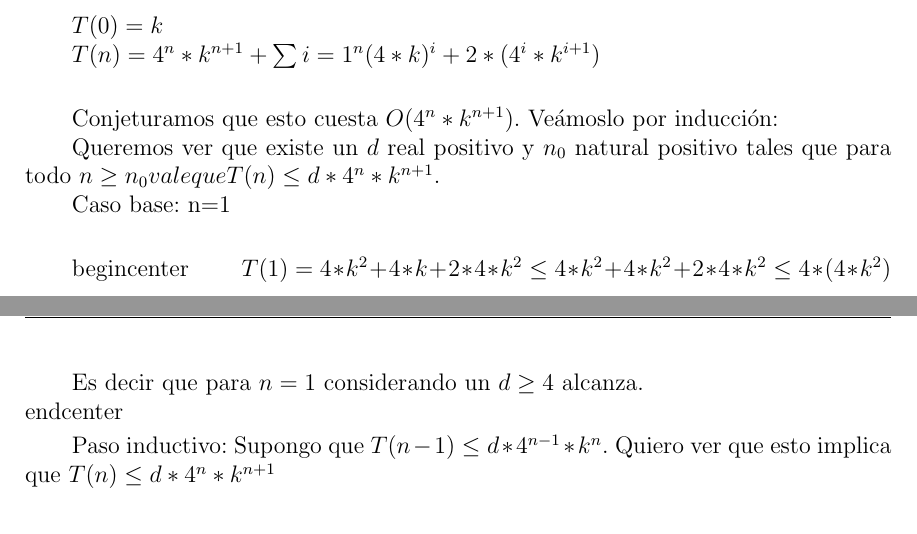
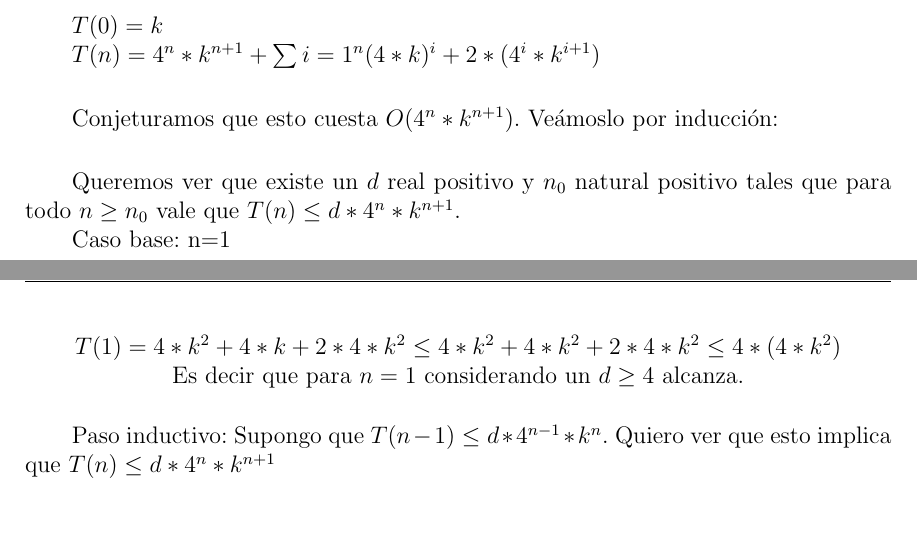
Before and after one commit to gscarpino/algo3-uba-2013, a LaTeX document (tp1/informe/Informe.TP1.AyEDIII.2013.C1.tex, which reads tp1/informe/ej4.tex): two parts of pages 16 and 17 of 17, joined at a grey line, cut so that both start at the same text. Compiled offline with pdfLaTeX.

Commit message:
un arreglito en el tex del 4

```diff
--- a/tp1/informe/ej4.tex
+++ b/tp1/informe/ej4.tex
@@ -104,13 +104,14 @@ $4*[k + k^{2} + k^{2} + k* T(n-1)]$\\
 \indent $T(n)= 4^{n}* k^{n+1} + \sum{i=1}^{n} (4*k)^{i} + 2 * (4^{i}* k^{i+1})$\\
 
 \indent Conjeturamos que esto cuesta $O(4^{n}*k^{n+1})$. Veámoslo por inducción:\\
-\indent Queremos ver que existe un $d$ real positivo y $n_{0}$ natural positivo tales que para todo $n\geq n_{0} vale que T(n) \leq d * 4^{n}*k^{n+1}$.\\
+
+\indent Queremos ver que existe un $d$ real positivo y $n_{0}$ natural positivo tales que para todo $n\geq n_{0}$ vale que $T(n) \leq d * 4^{n}*k^{n+1}$.\\
 \indent Caso base: n=1 \\
 
-begin{center}
+\begin{center}
 \indent  $T(1)=4* k^{2} + 4*k + 2 * 4* k^{2} \leq 4* k^{2} + 4*k^{2} + 2 * 4* k^{2} \leq 4* (4*k^2)$\\
 \indent Es decir que para $n=1$ considerando un $d \geq 4 $ alcanza.\\
-end{center}
+\end{center}
 
 \indent Paso inductivo: Supongo  que $T(n-1) \leq  d * 4^{n-1}* k^{n}$. Quiero ver que esto implica que  $T(n) \leq  d * 4^{n}* k^{n+1}$\\
 
```
